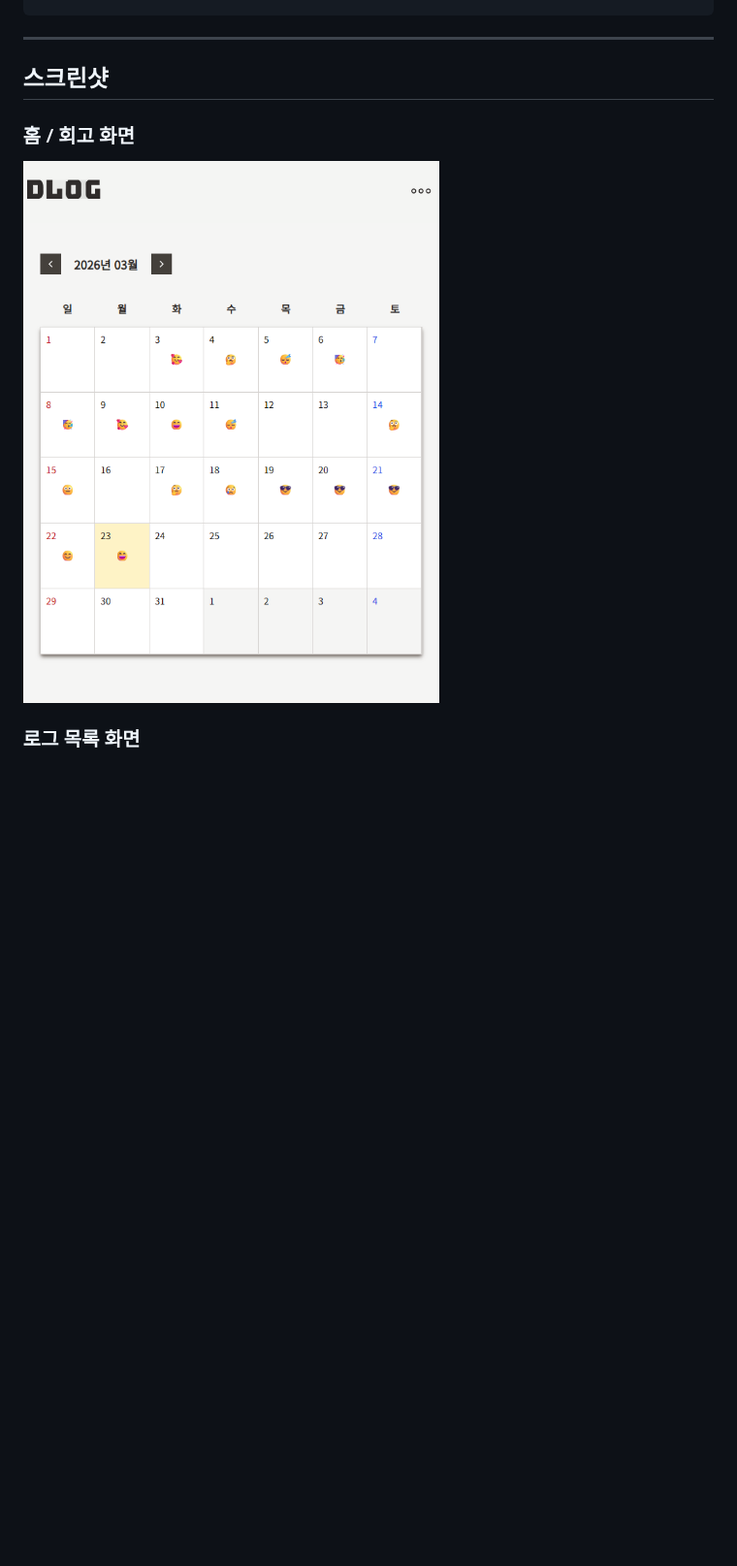
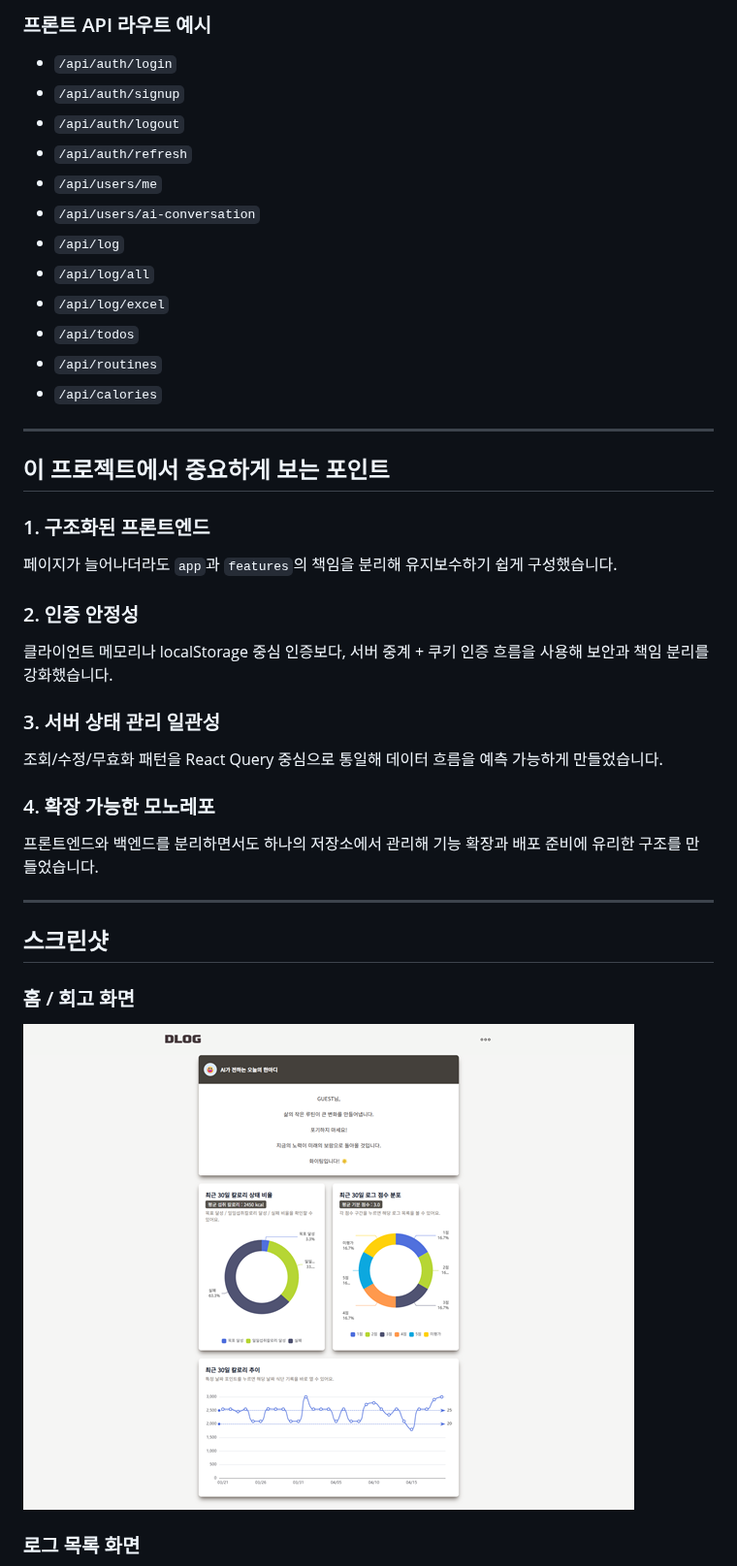
Before and after one commit to blackeichi/daily_log, a Markdown page: README.md, the part around one of its changes. Shown at 97% size. GitHub-like rendering; pictures changed too: docs/images/home.png; blank space fills up the shorter version.

```diff
--- a/README.md
+++ b/README.md
@@ -313,3 +390,37 @@ pnpm dev:frontend
+### 프론트 API 라우트 예시
+
+- `/api/auth/login`
+- `/api/auth/signup`
+- `/api/auth/logout`
+- `/api/auth/refresh`
+- `/api/users/me`
+- `/api/users/ai-conversation`
+- `/api/log`
+- `/api/log/all`
+- `/api/log/excel`
+- `/api/todos`
+- `/api/routines`
+- `/api/calories`
+
+---
+
+## 이 프로젝트에서 중요하게 보는 포인트
+
+### 1. 구조화된 프론트엔드
+
+페이지가 늘어나더라도 `app`과 `features`의 책임을 분리해 유지보수하기 쉽게 구성했습니다.
+
+### 2. 인증 안정성
+
+클라이언트 메모리나 localStorage 중심 인증보다, 서버 중계 + 쿠키 인증 흐름을 사용해 보안과 책임 분리를 강화했습니다.
+
+### 3. 서버 상태 관리 일관성
+
+조회/수정/무효화 패턴을 React Query 중심으로 통일해 데이터 흐름을 예측 가능하게 만들었습니다.
+
+### 4. 확장 가능한 모노레포
+
+프론트엔드와 백엔드를 분리하면서도 하나의 저장소에서 관리해 기능 확장과 배포 준비에 유리한 구조를 만들었습니다.
 
 ---
 
```
Also changed, not shown: other parts of README.md (+268 -197 lines), docs/images/calories.png, docs/images/logs.png, docs/images/mobile.jpg (deleted), docs/images/profile.png, docs/images/todos.png.
